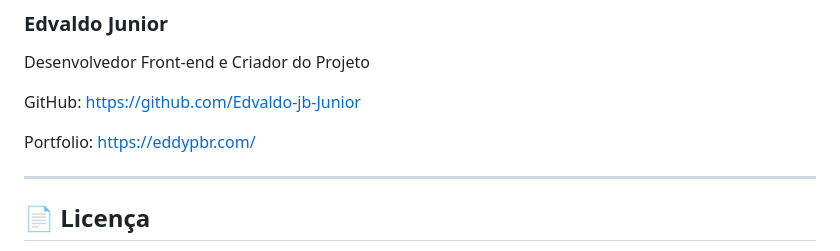
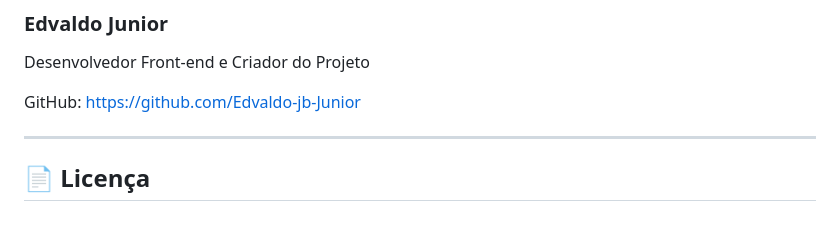
Before and after one commit to Edvaldo-jb-Junior/eletrica-JA, a Markdown page: README.md, the part around the change. GitHub-like rendering; blank space fills up the shorter version.

```diff
--- a/README.md
+++ b/README.md
@@ -174,9 +174,6 @@ Desenvolvedor Front-end e Criador do Projeto
 GitHub:
 https://github.com/Edvaldo-jb-Junior
 
-Portfolio:
-https://eddypbr.com/
-
 ---
 
 ## 📄 Licença
```
